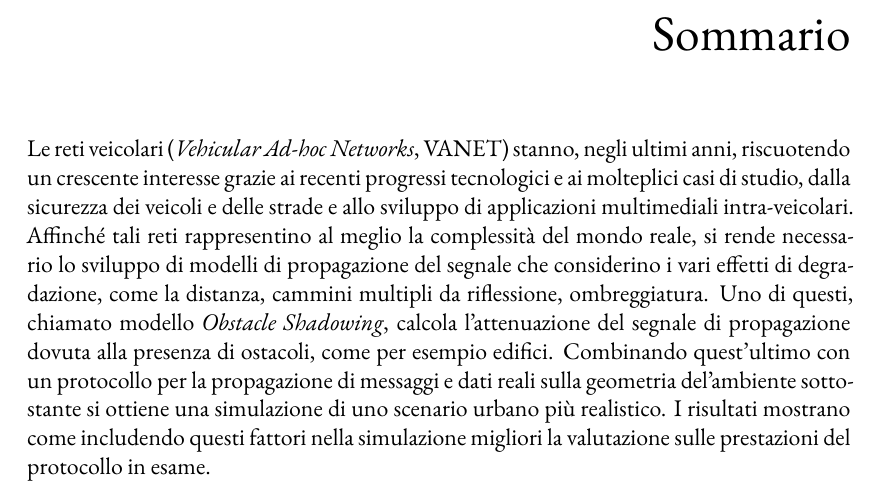
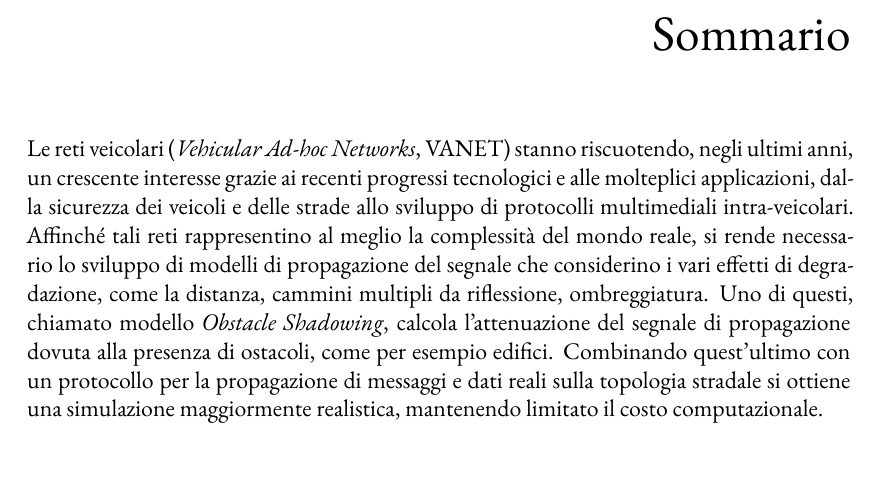
Before and after one commit to mromanelli9/master-thesis, a LaTeX thesis (doc/thesis/tesi.tex, which reads doc/thesis/frontmatter/preface.tex): part of page 5 of 52, cut so that both start at the same text. Compiled offline with XeLaTeX; a LaTeX package or settings file that is missing is left out.

Commit message:
fix preface

```diff
--- a/doc/thesis/frontmatter/preface.tex
+++ b/doc/thesis/frontmatter/preface.tex
@@ -6,8 +6,8 @@
 % SOMMARIO
 % I recenti progressi tecnologici nell'hardware, software e nell'ambito delle telecomunicazioni hanno permesso
 % l'ideazione e lo studio di vari tipologie di reti, impiegate poi in un'ampia gamma di scenari.
-Le reti veicolari (\textit{Vehicular Ad-hoc Networks}, VANET) stanno, negli ultimi anni, riscuotendo un crescente interesse
-grazie ai recenti progressi tecnologici e ai molteplici casi di studio, dalla sicurezza dei veicoli e delle strade e allo sviluppo di applicazioni
+Le reti veicolari (\textit{Vehicular Ad-hoc Networks}, VANET) stanno riscuotendo, negli ultimi anni, un crescente interesse
+grazie ai recenti progressi tecnologici e alle molteplici applicazioni, dalla sicurezza dei veicoli e delle strade allo sviluppo di protocolli
 multimediali intra-veicolari.
 % Vista l'impossibilità per un'infrastruttura centrale di garantire una copertura totale, un settore della ricerca % mah
 % verte sullo studio di protocolli di comunicazione intelligenti in grado di propagare informazioni velocemente.
@@ -16,7 +16,8 @@ multimediali intra-veicolari.
 Affinché tali reti rappresentino al meglio la complessità del mondo reale, si rende necessario lo sviluppo di modelli di propagazione del segnale
 che considerino i vari effetti di degradazione, come la distanza, cammini multipli da riflessione, ombreggiatura.
 Uno di questi, chiamato modello \textit{Obstacle Shadowing}, calcola l'attenuazione del segnale di propagazione dovuta alla presenza di ostacoli, come per esempio edifici.
-Combinando quest'ultimo con un protocollo per la propagazione di messaggi e dati reali sulla geometria del'ambiente sottostante si ottiene una simulazione di uno scenario urbano più realistico.
+Combinando quest'ultimo con un protocollo per la propagazione di messaggi e dati reali sulla topologia stradale si ottiene una simulazione maggiormente realistica,
+mantenendo limitato il costo computazionale.
 %
 % TODO, NB: Sotto sono risultati, da controllare alla fine!
-I risultati mostrano come includendo questi fattori nella simulazione migliori la valutazione sulle prestazioni del protocollo in esame.
+% I risultati mostrano come includendo questi fattori nella simulazione migliori la valutazione sulle prestazioni del protocollo in esame.
```
